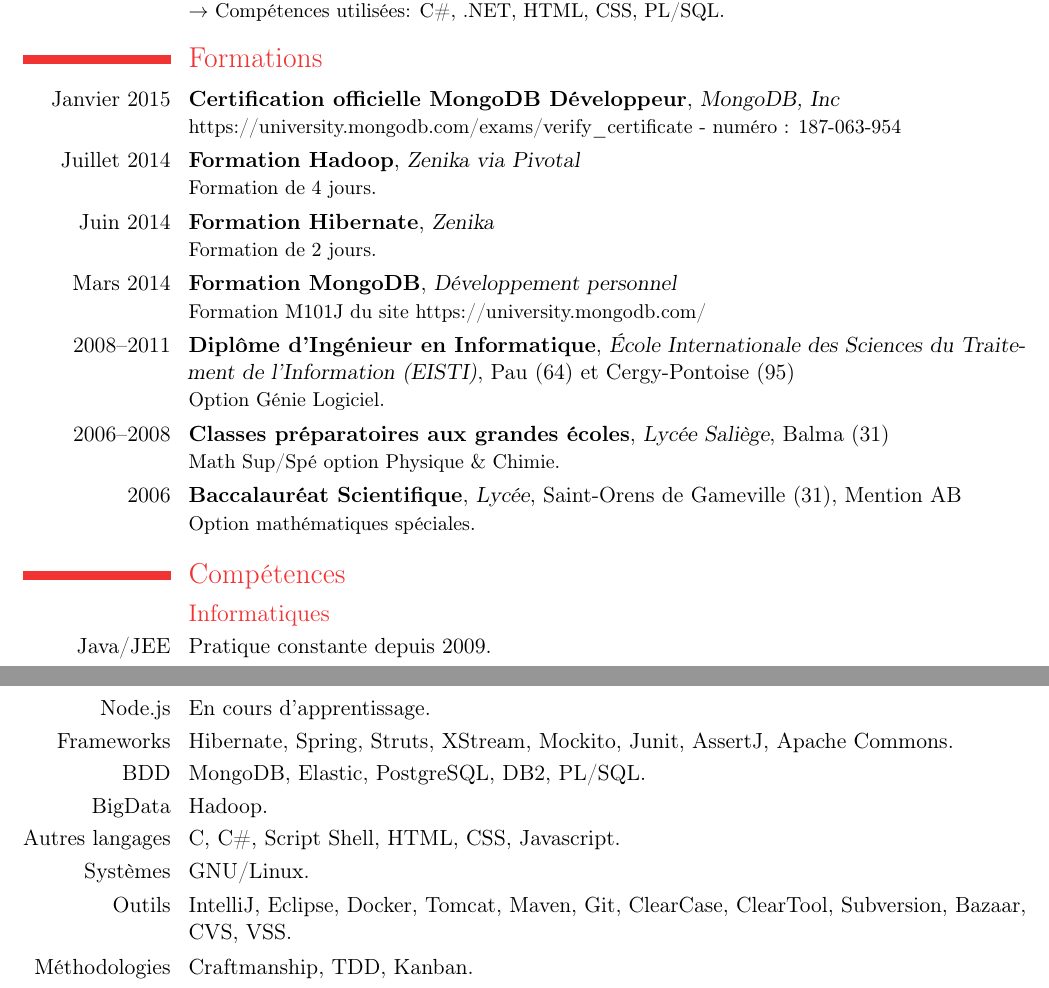
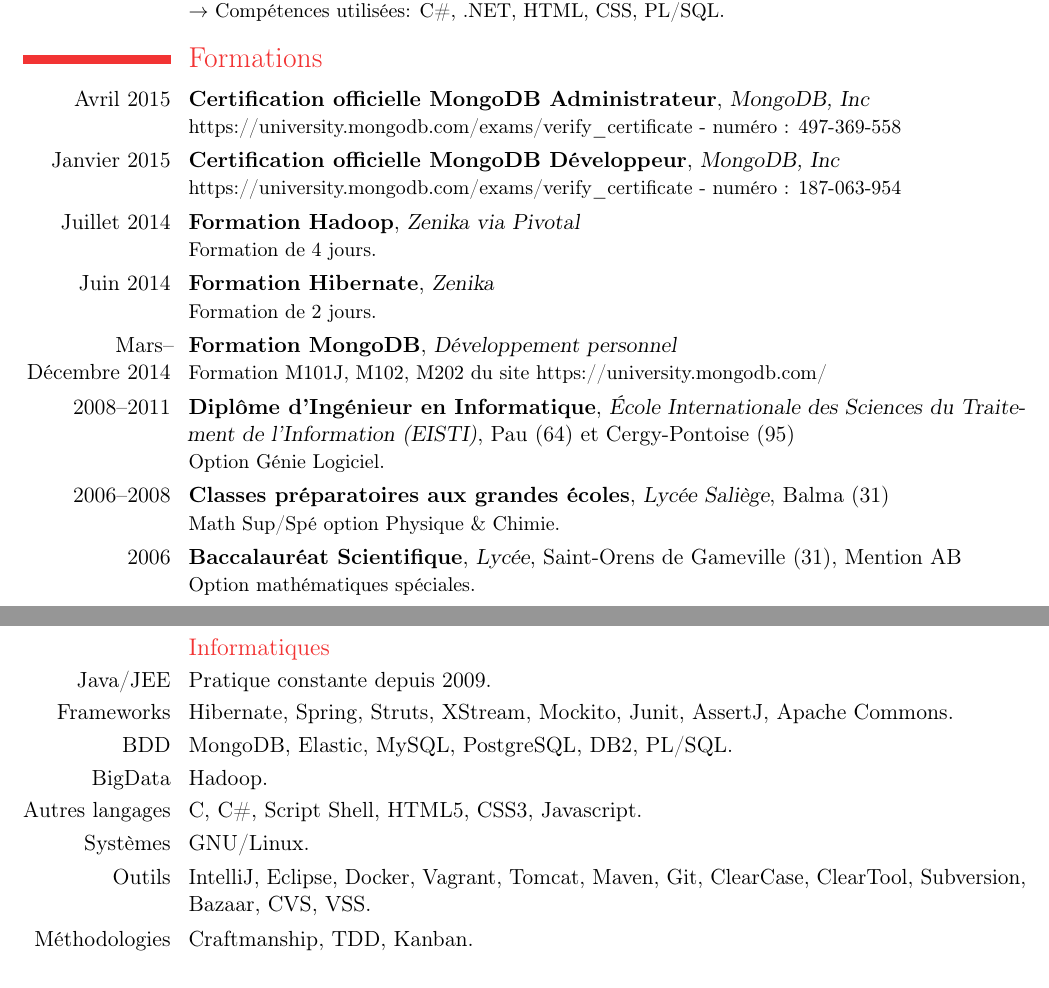
Before and after one commit to MaBeuLux88/cv, a LaTeX CV (cv.tex): two parts of pages 2 and 3 of 3, joined at a grey line, cut so that both start at the same text. Compiled offline with pdfLaTeX.

Commit message:
added bnp + MongoDB missions

```diff
--- a/cv.tex
+++ b/cv.tex
@@ -184,6 +184,13 @@ $\rightarrow$ Compétences utilisées: C\#, .NET, HTML, CSS, PL/SQL.
 
 \section{Formations}
 
+\cventry{Avril 2015}
+{Certification officielle MongoDB Administrateur}
+{MongoDB, Inc}
+{}
+{}
+{https://university.mongodb.com/exams/verify\_certificate - numéro : 497-369-558}
+
 \cventry{Janvier 2015}
 {Certification officielle MongoDB Développeur}
 {MongoDB, Inc}
@@ -205,12 +212,12 @@ $\rightarrow$ Compétences utilisées: C\#, .NET, HTML, CSS, PL/SQL.
 {}
 {Formation de 2 jours.}
 
-\cventry{Mars 2014}
+\cventry{Mars--Décembre 2014}
 {Formation MongoDB}
 {Développement personnel}
 {}
 {}
-{Formation M101J du site https://university.mongodb.com/}
+{Formation M101J, M102, M202 du site https://university.mongodb.com/}
 
 \cventry{2008--2011}
 {Diplôme d'Ingénieur en Informatique}
@@ -237,13 +244,12 @@ $\rightarrow$ Compétences utilisées: C\#, .NET, HTML, CSS, PL/SQL.
 
 \subsection{Informatiques}
 \cvline{Java/JEE}{Pratique constante depuis 2009.}
-\cvline{Node.js}{En cours d'apprentissage.}
 \cvline{Frameworks}{Hibernate, Spring, Struts, XStream, Mockito, Junit, AssertJ, Apache Commons.}
-\cvline{BDD}{MongoDB, Elastic, PostgreSQL, DB2, PL/SQL.}
+\cvline{BDD}{MongoDB, Elastic, MySQL, PostgreSQL, DB2, PL/SQL.}
 \cvline{BigData}{Hadoop.}
-\cvline{Autres langages}{C, C\#, Script Shell, HTML, CSS, Javascript.}
+\cvline{Autres langages}{C, C\#, Script Shell, HTML5, CSS3, Javascript.}
 \cvline{Systèmes}{GNU/Linux.}
-\cvline{Outils}{IntelliJ, Eclipse, Docker, Tomcat, Maven, Git, ClearCase, ClearTool, Subversion, Bazaar, CVS, VSS.}
+\cvline{Outils}{IntelliJ, Eclipse, Docker, Vagrant, Tomcat, Maven, Git, ClearCase, ClearTool, Subversion, Bazaar, CVS, VSS.}
 \cvline{Méthodologies}{Craftmanship, TDD, Kanban.}
 \cvline{Standards}{ECSS, MISRA, W3C.}
 
```
Also changed, not shown: cv.tex (8 more changed lines).
